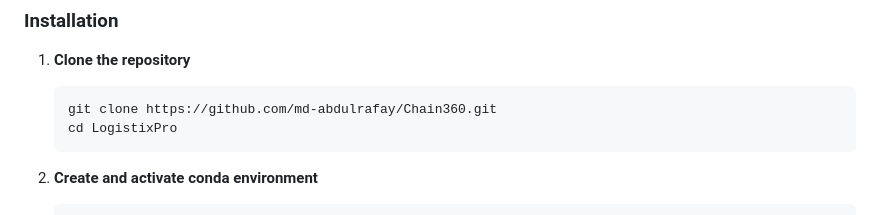
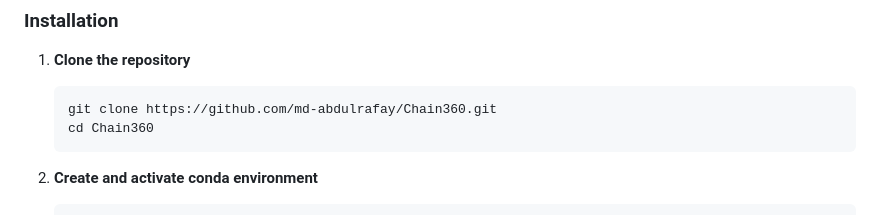
Before and after one commit to md-abdulrafay/Chain360, a Markdown page: README.md, the part around the change. Rendered like a GitHub page.

````diff
--- a/README.md
+++ b/README.md
@@ -81,7 +81,7 @@ SupplyChainManagment/
 1. **Clone the repository**
    ```bash
    git clone https://github.com/md-abdulrafay/Chain360.git
-   cd LogistixPro
+   cd Chain360
    ```
 
 2. **Create and activate conda environment**
````
